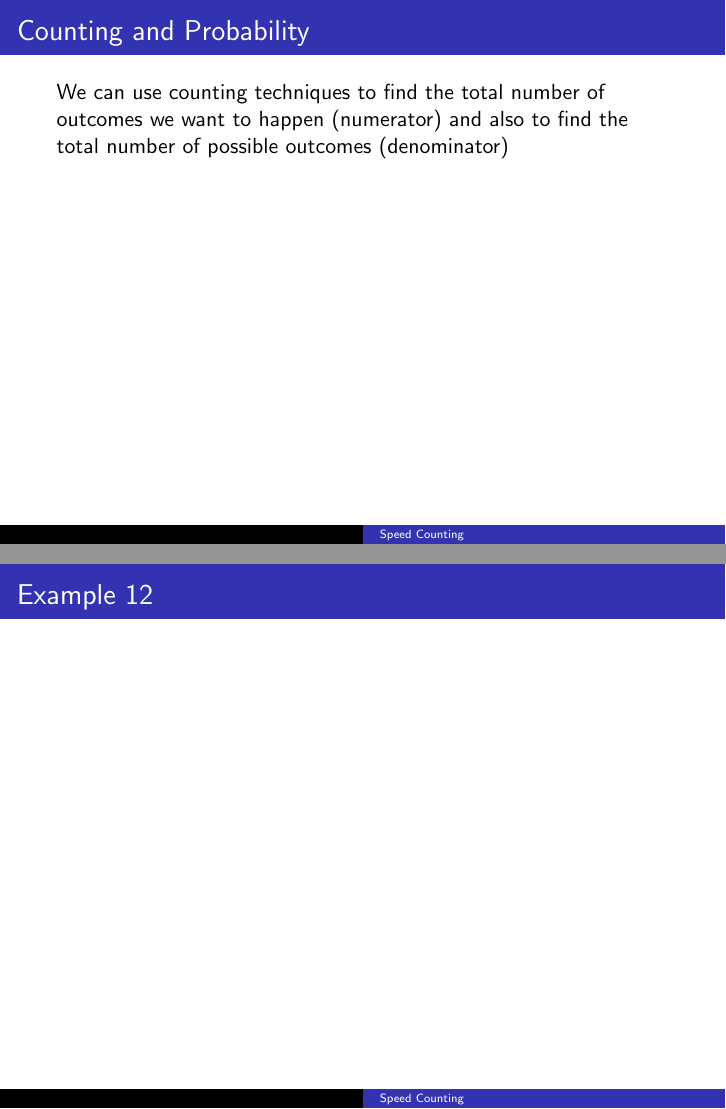
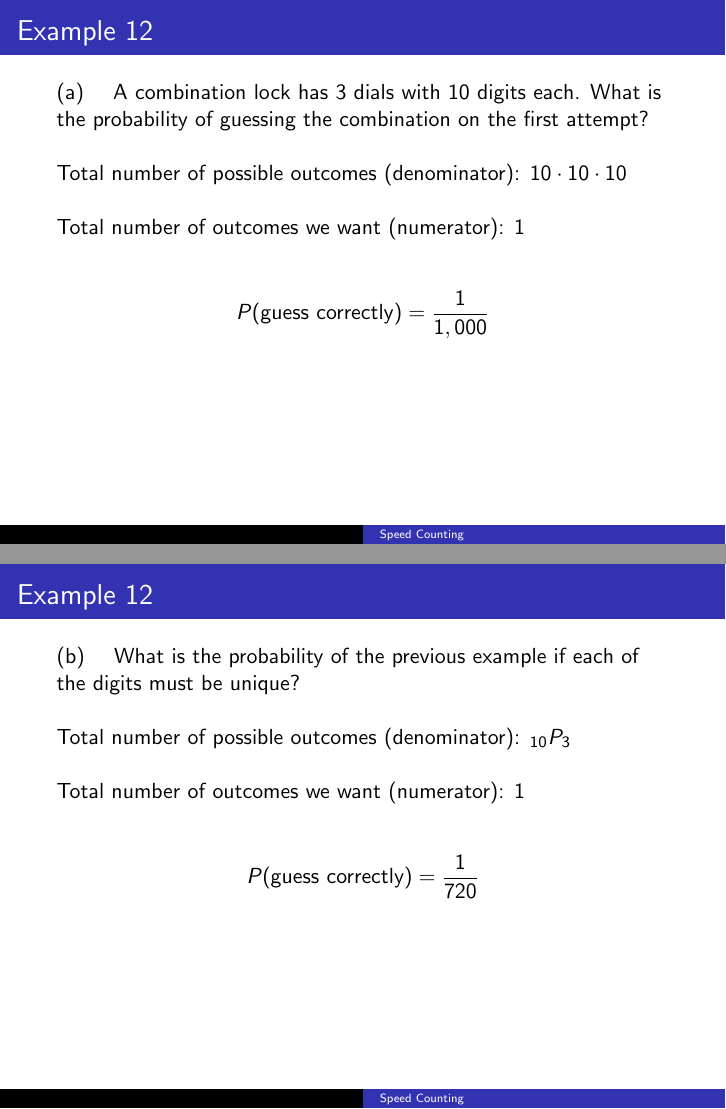
Before and after one commit to BryanBain/Statistics, LaTeX slides (Beamer_Slides/Speed_Counting.tex): pages 115 and 116 of 116 before the commit and pages 120 and 124 of 140 after it, joined at a grey line. Compiled offline with pdfLaTeX.

Commit message:
finished speed counting

```diff
--- a/Beamer_Slides/Speed_Counting.tex
+++ b/Beamer_Slides/Speed_Counting.tex
@@ -322,3 +322,34 @@ We can use counting techniques to find the total number of outcomes we want to h
 \end{frame}
 
 \begin{frame}{Example 12}
+(a) \quad A combination lock has 3 dials with 10 digits each. What is the probability of guessing the combination on the first attempt?	\newline\\	\pause
+
+Total number of possible outcomes (denominator): $10 \cdot 10 \cdot 10$	\newline\\	\pause
+Total number of outcomes we want (numerator): 1	\newline\\	\pause
+
+\[P(\text{guess correctly}) = \frac{1}{1,000}\]
+\end{frame}
+
+\begin{frame}{Example 12}
+(b) \quad What is the probability of the previous example if each of the digits must be unique?	\newline\\	\pause
+
+Total number of possible outcomes (denominator): $_{10}P_3$	\newline\\	\pause
+Total number of outcomes we want (numerator): 1	\newline\\	\pause
+
+\[P(\text{guess correctly}) = \frac{1}{720}\]
+\end{frame}
+
+\begin{frame}{Example 13}
+In a state lottery, you pick 6 numbers from a possible 49 numbers and win a prize if you match at least 4 of the 6 numbers.	\newline\\
+
+(a) \quad What is the probability of matching 4 out of the 6 numbers?	\newline\\ \pause
+Total number of possible outcomes (denominator): $_{49}C_6$ \newline\\	\pause
+Total number of outcomes we want (numerator):
+\begin{center}
+\setlength{\extrarowheight}{6pt}
+\begin{tabular}{ccc}
+Select 4 winning nos. from 6 & $\times$ & Select 2 losing nos. from 43 \\ \hline
+\onslide<4->{$_{6}C_4$} & $\times$ & \onslide<5->{$_{43}C_2$} \\
+\end{tabular}
+\end{center}
+\end{frame}
@@ -325,3 +362,9 @@ We can use counting techniques to find the total number of outcomes we want to h
 
 \end{frame}
 
+\begin{frame}{Example 13}
+(b) \quad What is the probability of getting a losing lottery ticket?	\newline\\	\pause
+You have a losing ticket if you matched 3 numbers or less.	\newline\\	\pause
+Since we already calculated the probability of getting 4 matches, we can continue up to 6 matches and then use the {\color{blue}\textbf{Complement Rule}}:	\newline\\	\pause
+
+\begin{align*}
@@ -327,0 +374,2 @@ We can use counting techniques to find the total number of outcomes we want to h
+\end{align*}
+\end{frame}
```
Also changed, not shown: Beamer_Slides/Speed_Counting.pdf, Beamer_Slides/Speed_Counting.tex (20 more changed lines).
